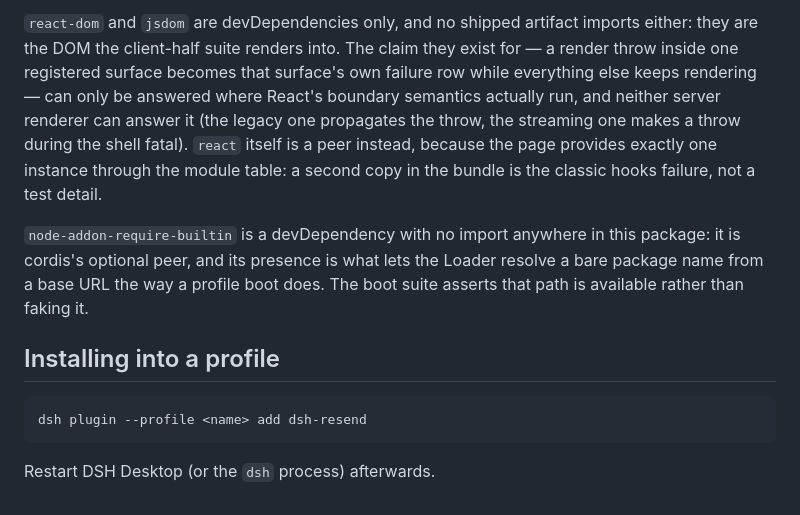
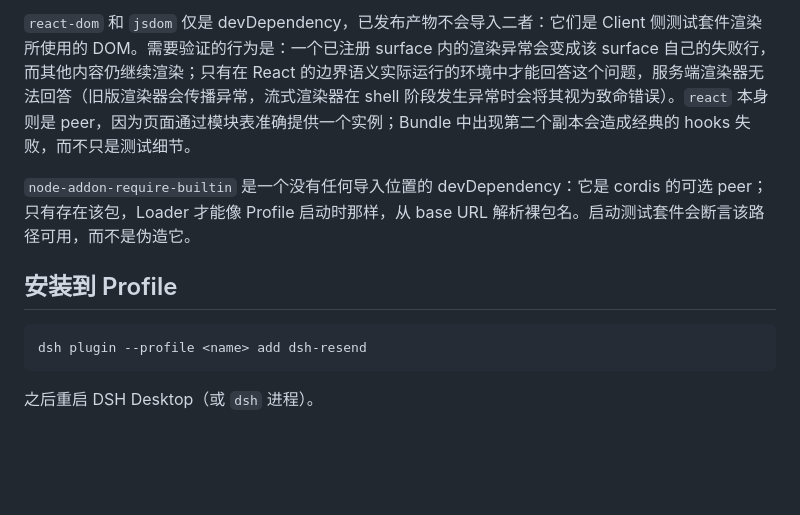
Before and after one commit to Kaminarly/dsh-resend, a Markdown page: README.md, the part around one of its changes. GitHub-like rendering; blank space fills up the shorter version.

````diff
--- a/README.md
+++ b/README.md
@@ -172,23 +72,12 @@ independently, and a missing estimator makes the suite throw rather than skip.
 
-`react-dom` and `jsdom` are devDependencies only, and no shipped artifact imports
-either: they are the DOM the client-half suite renders into. The claim they exist
-for — a render throw inside one registered surface becomes that surface's own
-failure row while everything else keeps rendering — can only be answered where
-React's boundary semantics actually run, and neither server renderer can answer
-it (the legacy one propagates the throw, the streaming one makes a throw during
-the shell fatal). `react` itself is a peer instead, because the page provides
-exactly one instance through the module table: a second copy in the bundle is the
-classic hooks failure, not a test detail.
+`react-dom` 和 `jsdom` 仅是 devDependency，已发布产物不会导入二者：它们是 Client 侧测试套件渲染所使用的 DOM。需要验证的行为是：一个已注册 surface 内的渲染异常会变成该 surface 自己的失败行，而其他内容仍继续渲染；只有在 React 的边界语义实际运行的环境中才能回答这个问题，服务端渲染器无法回答（旧版渲染器会传播异常，流式渲染器在 shell 阶段发生异常时会将其视为致命错误）。`react` 本身则是 peer，因为页面通过模块表准确提供一个实例；Bundle 中出现第二个副本会造成经典的 hooks 失败，而不只是测试细节。
 
-`node-addon-require-builtin` is a devDependency with no import anywhere in this
-package: it is cordis's optional peer, and its presence is what lets the Loader
-resolve a bare package name from a base URL the way a profile boot does. The
-boot suite asserts that path is available rather than faking it.
+`node-addon-require-builtin` 是一个没有任何导入位置的 devDependency：它是 cordis 的可选 peer；只有存在该包，Loader 才能像 Profile 启动时那样，从 base URL 解析裸包名。启动测试套件会断言该路径可用，而不是伪造它。
 
-## Installing into a profile
+## 安装到 Profile
 
 ```
 dsh plugin --profile <name> add dsh-resend
 ```
 
-Restart DSH Desktop (or the `dsh` process) afterwards.
+之后重启 DSH Desktop（或 `dsh` 进程）。
````
Also changed, not shown: other parts of README.md (+38 -138 lines), CONTEXT.md (+68 -68 lines).
